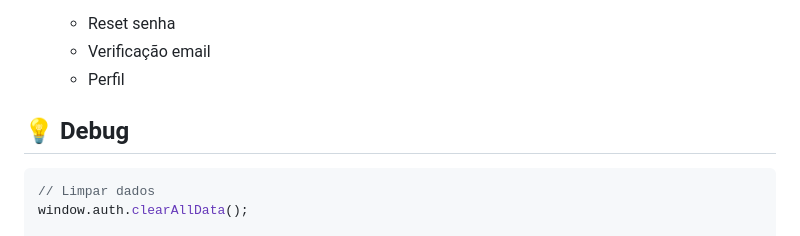
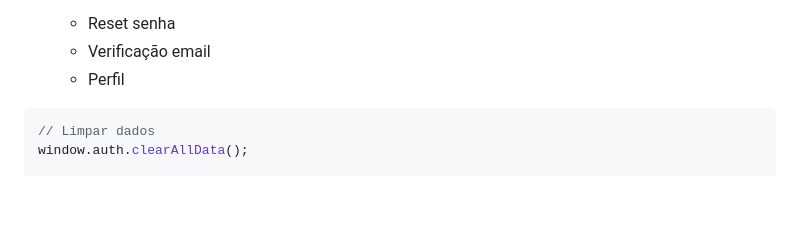
Before and after one commit to devAndreNicolas/angular_multi_step_form, a Markdown page: README.md, the part around the change. GitHub-like rendering; blank space fills up the shorter version.

````diff
--- a/README.md
+++ b/README.md
@@ -175,8 +175,6 @@ export const authGuard: CanActivateFn = (route, state) => {
    - Verificação email
    - Perfil
 
-## 💡 Debug
-
 ```typescript
 // Limpar dados
 window.auth.clearAllData();
````
